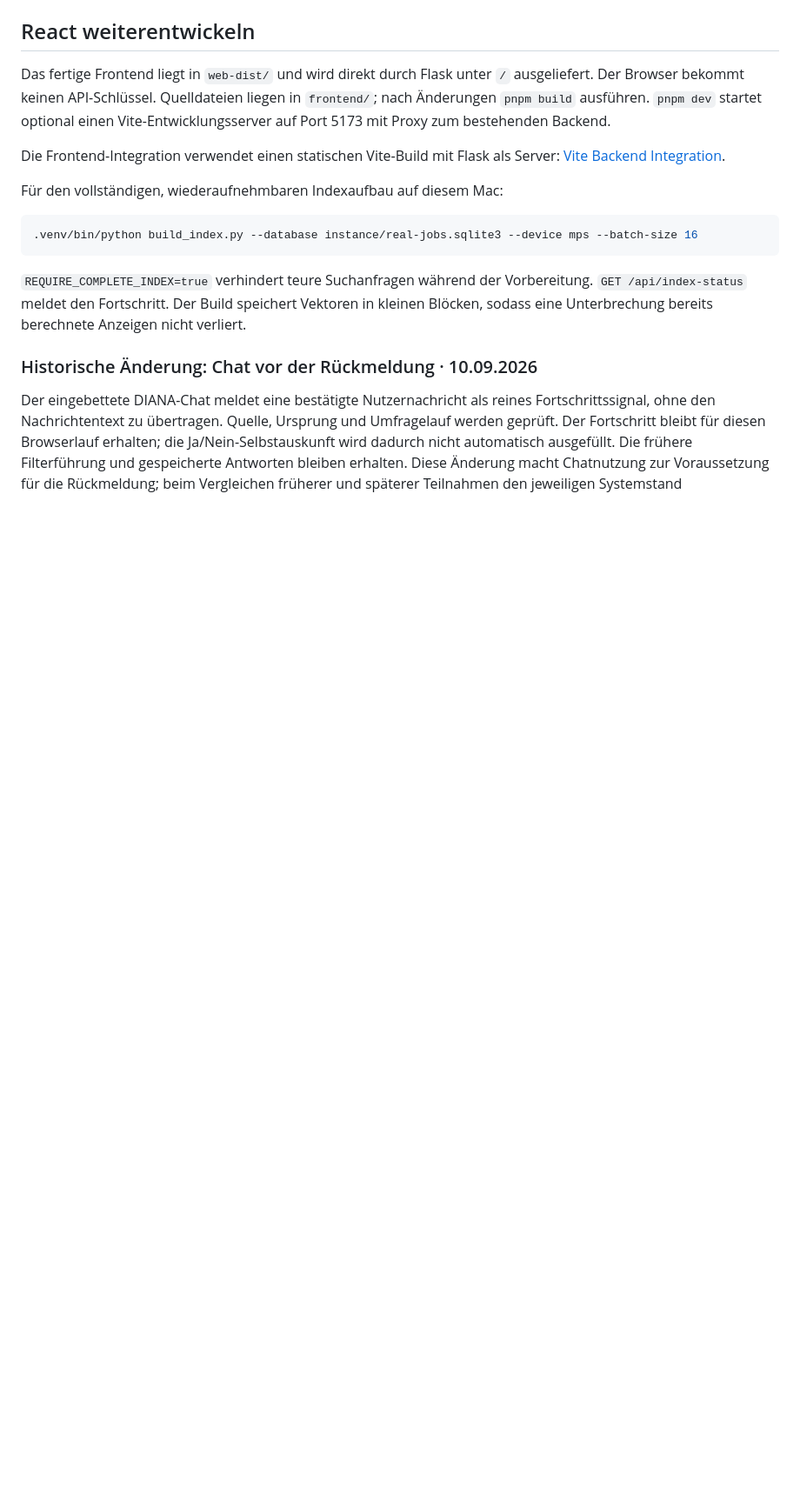
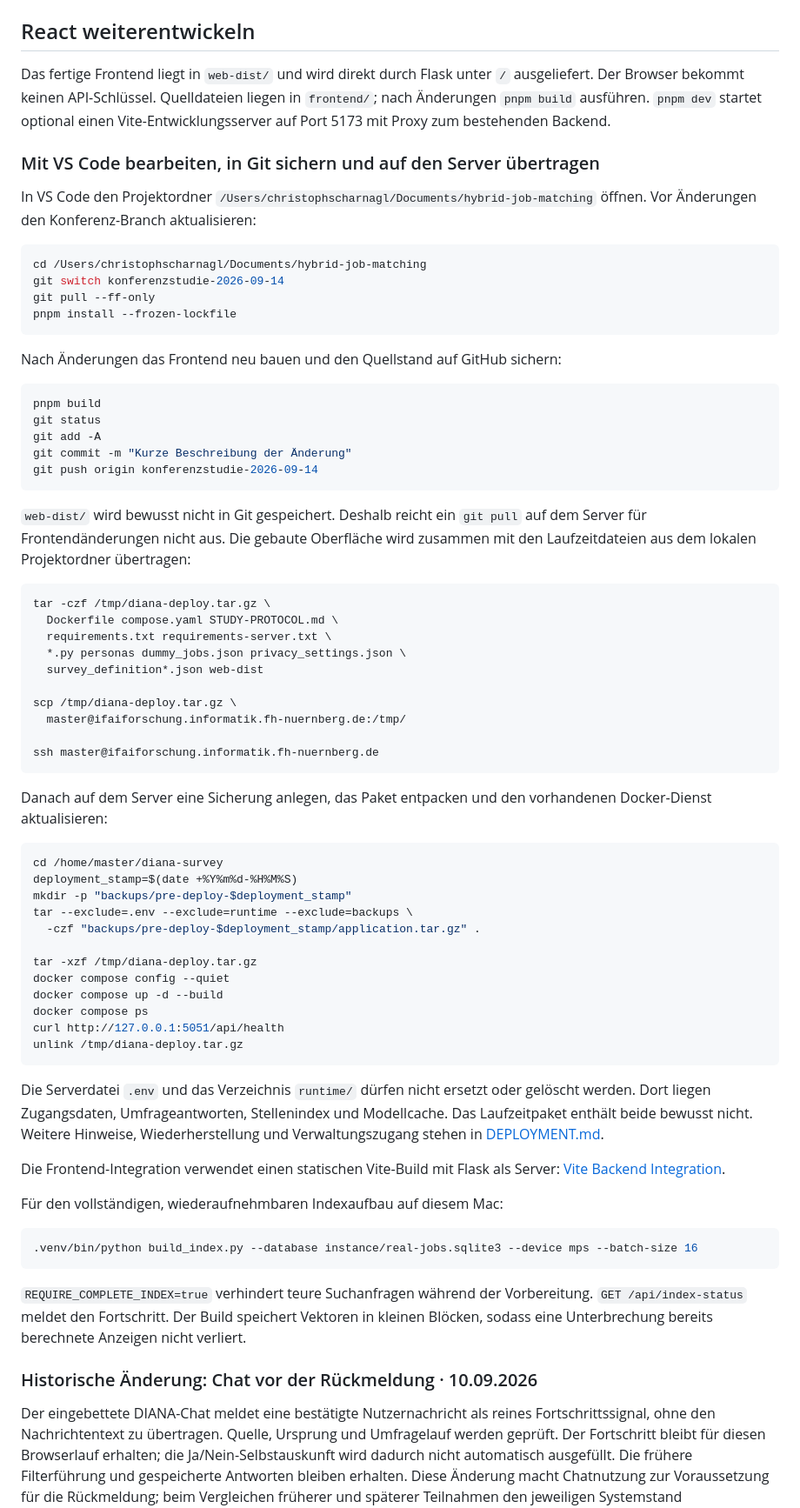
Before and after one commit to chris82829/RAG-Umfrage, a Markdown page: README.md, the part around the change. Shown at 87% size. GitHub-like rendering; blank space fills up the shorter version.

Commit message:
Document VS Code and server deployment workflow

````diff
--- a/README.md
+++ b/README.md
@@ -1007,6 +1007,70 @@ ausgeliefert. Der Browser bekommt keinen API-Schlüssel. Quelldateien liegen in
 `frontend/`; nach Änderungen `pnpm build` ausführen. `pnpm dev` startet optional
 einen Vite-Entwicklungsserver auf Port 5173 mit Proxy zum bestehenden Backend.
 
+### Mit VS Code bearbeiten, in Git sichern und auf den Server übertragen
+
+In VS Code den Projektordner
+`/Users/christophscharnagl/Documents/hybrid-job-matching` öffnen. Vor Änderungen
+den Konferenz-Branch aktualisieren:
+
+```bash
+cd /Users/christophscharnagl/Documents/hybrid-job-matching
+git switch konferenzstudie-2026-09-14
+git pull --ff-only
+pnpm install --frozen-lockfile
+```
+
+Nach Änderungen das Frontend neu bauen und den Quellstand auf GitHub sichern:
+
+```bash
+pnpm build
+git status
+git add -A
+git commit -m "Kurze Beschreibung der Änderung"
+git push origin konferenzstudie-2026-09-14
+```
+
+`web-dist/` wird bewusst nicht in Git gespeichert. Deshalb reicht ein `git pull`
+auf dem Server für Frontendänderungen nicht aus. Die gebaute Oberfläche wird
+zusammen mit den Laufzeitdateien aus dem lokalen Projektordner übertragen:
+
+```bash
+tar -czf /tmp/diana-deploy.tar.gz \
+  Dockerfile compose.yaml STUDY-PROTOCOL.md \
+  requirements.txt requirements-server.txt \
+  *.py personas dummy_jobs.json privacy_settings.json \
+  survey_definition*.json web-dist
+
+scp /tmp/diana-deploy.tar.gz \
+  master@ifaiforschung.informatik.fh-nuernberg.de:/tmp/
+
+ssh master@ifaiforschung.informatik.fh-nuernberg.de
+```
+
+Danach auf dem Server eine Sicherung anlegen, das Paket entpacken und den
+vorhandenen Docker-Dienst aktualisieren:
+
+```bash
+cd /home/master/diana-survey
+deployment_stamp=$(date +%Y%m%d-%H%M%S)
+mkdir -p "backups/pre-deploy-$deployment_stamp"
+tar --exclude=.env --exclude=runtime --exclude=backups \
+  -czf "backups/pre-deploy-$deployment_stamp/application.tar.gz" .
+
+tar -xzf /tmp/diana-deploy.tar.gz
+docker compose config --quiet
+docker compose up -d --build
+docker compose ps
+curl http://127.0.0.1:5051/api/health
+unlink /tmp/diana-deploy.tar.gz
+```
+
+Die Serverdatei `.env` und das Verzeichnis `runtime/` dürfen nicht ersetzt oder
+gelöscht werden. Dort liegen Zugangsdaten, Umfrageantworten, Stellenindex und
+Modellcache. Das Laufzeitpaket enthält beide bewusst nicht. Weitere Hinweise,
+Wiederherstellung und Verwaltungszugang stehen in
+[DEPLOYMENT.md](DEPLOYMENT.md).
+
 Die Frontend-Integration verwendet einen statischen Vite-Build mit Flask als
 Server: [Vite Backend Integration](https://vite.dev/guide/backend-integration).
 
````
